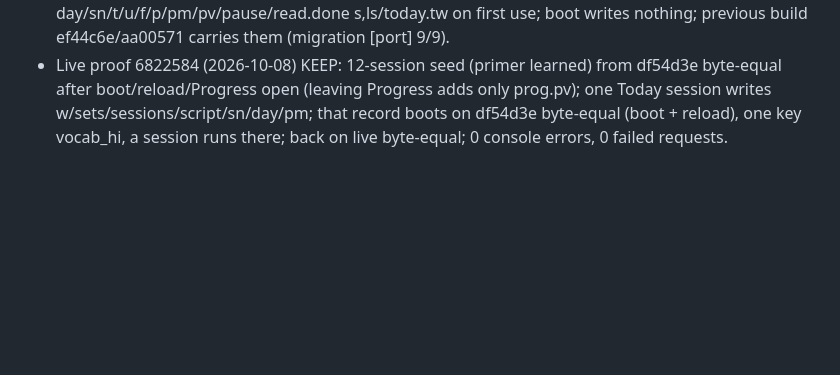
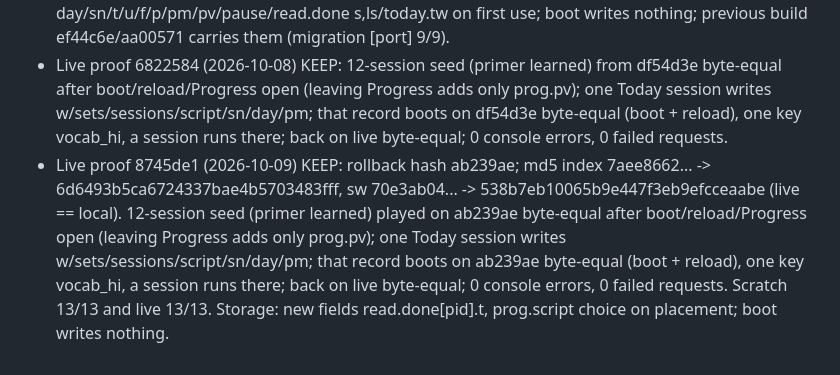
Before and after one commit to Bannerless-Studio/hindi, a Markdown page: TODO.md, the part around the change. Rendered like a GitHub page; blank space fills up the shorter version.

Commit message:
Migration proof on engine 8745de1
Co-Authored-By: Claude Fable 5.1 <noreply@anthropic.com>
Claude-Session: https://claude.ai/code/session_01Ths81ZpLvu25EMWQJFjzBL

```diff
--- a/TODO.md
+++ b/TODO.md
@@ -170,3 +170,4 @@ Republish dbbf541: 6 reduplication cloze gaps (धीरे-धीरे etc.) n
 - Republish 0d542de: typed modes, day-aware scheduling, reading rotation, goals, pairs, frequency tiers, Progress v2, redesigned tabs, session estimates. Pack diff vs df54d3e: every word gains `ft` (100 ambient / 1385 core / 515 peripheral), pack.json gains the generic flag set + `eta`; nothing else (tools/eta.json: ETA curves from 3 sims at 85%, 400 sessions, seeds 5/6/7; gate on seeds 8/9/10 passes for all 3 goals and the A1/A2 level gates; `check.sh` runs `packbuilder enrich --check`).
 - Migration proof: rollback hash df54d3e399defbf21f30a09fb01cc0bf0139fd58; previous live md5 index a63ee9756c9409f4cf6b75017d239d80, sw 237b4773d659a0ffbf9130885cb49b54. Storage: new fields day/sn/t/u/f/p/pm/pv/pause/read.done s,ls/today.tw on first use; boot writes nothing; previous build ef44c6e/aa00571 carries them (migration [port] 9/9).
 - Live proof 6822584 (2026-10-08) KEEP: 12-session seed (primer learned) from df54d3e byte-equal after boot/reload/Progress open (leaving Progress adds only prog.pv); one Today session writes w/sets/sessions/script/sn/day/pm; that record boots on df54d3e byte-equal (boot + reload), one key vocab_hi, a session runs there; back on live byte-equal; 0 console errors, 0 failed requests.
+- Live proof 8745de1 (2026-10-09) KEEP: rollback hash ab239ae; md5 index 7aee8662... -> 6d6493b5ca6724337bae4b5703483fff, sw 70e3ab04... -> 538b7eb10065b9e447f3eb9efcceaabe (live == local). 12-session seed (primer learned) played on ab239ae byte-equal after boot/reload/Progress open (leaving Progress adds only prog.pv); one Today session writes w/sets/sessions/script/sn/day/pm; that record boots on ab239ae byte-equal (boot + reload), one key vocab_hi, a session runs there; back on live byte-equal; 0 console errors, 0 failed requests. Scratch 13/13 and live 13/13. Storage: new fields read.done[pid].t, prog.script choice on placement; boot writes nothing.
```
